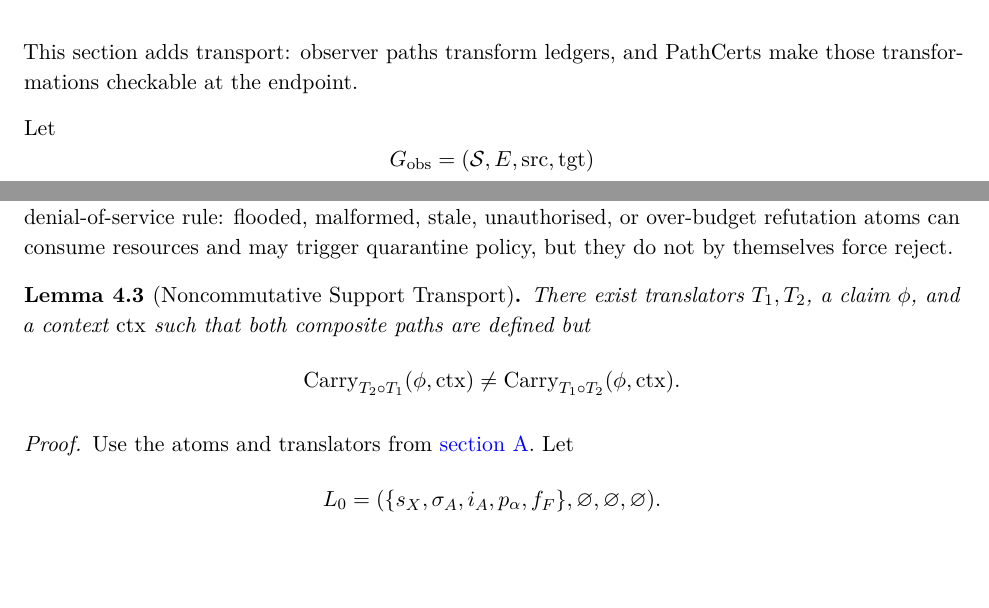
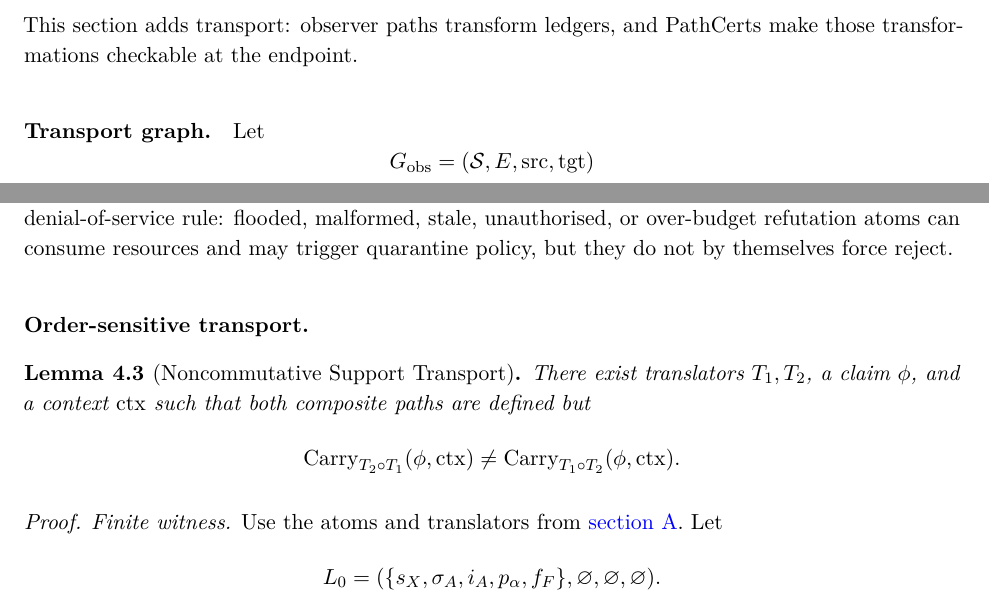
Before and after one commit to flyingrobots/og-3, a LaTeX document (observer_geometry_3.tex): two parts of pages 12 and 15 of 56, joined at a grey line, cut so that both start at the same text, the shorter picture padded with empty space. Compiled offline with pdfLaTeX.

Commit message:
docs: pace support transport section

```diff
--- a/observer_geometry_3.tex
+++ b/observer_geometry_3.tex
@@ -851,6 +851,7 @@ material, not read directly from visible endpoint state.
 This section adds transport: observer paths transform ledgers, and PathCerts
 make those transformations checkable at the endpoint.
 
+\paragraph{Transport graph.}
 Let
 \[
   G_{\mathrm{obs}}=(\mathcal S,E,\mathrm{src},\mathrm{tgt})
@@ -997,9 +1000,11 @@ consume resources and may trigger quarantine policy, but they do not by
 themselves force $\mathrm{reject}$.
 \end{definition}
 
+\paragraph{Order-sensitive transport.}
 \begin{lemma}[Noncommutative Support Transport]
 \label{lem:noncommutative-support-transport}
-There exist translators $T_1,T_2$, a claim $\phi$, and a context $\ctx$ such that both composite paths are defined but
+There exist translators $T_1,T_2$, a claim $\phi$, and a context $\ctx$ such
+that both composite paths are defined but
 \[
   \Carry_{T_2\circ T_1}(\phi,\ctx)
   \neq
@@ -1008,6 +1013,7 @@ There exist translators $T_1,T_2$, a claim $\phi$, and a context $\ctx$ such tha
 \end{lemma}
 
 \begin{proof}
+\textit{Finite witness.}
 Use the atoms and translators from \cref{app:witness-library}. Let
 \[
   L_0=(\{s_X,\sigma_A,i_A,p_\alpha,f_F\},\varnothing,\varnothing,\varnothing).
```
Also changed, not shown: observer_geometry_3.tex (2 more changed lines).
